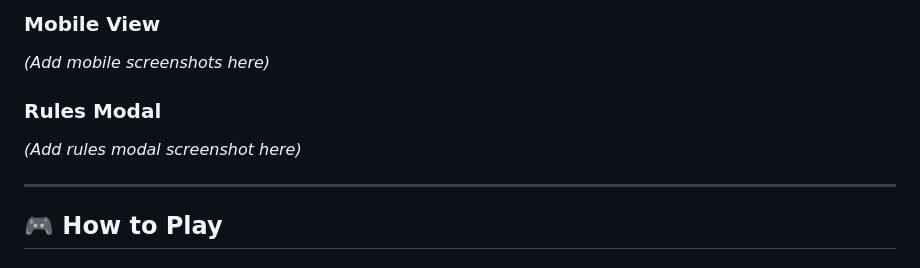
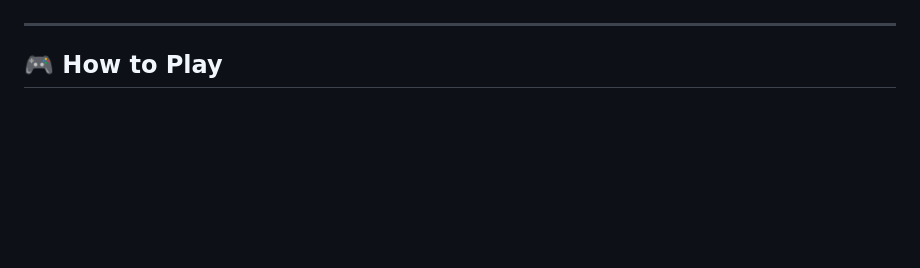
Before and after one commit to nazmul-haque-nihal/Japanese-Reversi-Games, a Markdown page: README.md, the part around one of its changes. GitHub-like rendering; blank space fills up the shorter version.

Commit message:
Update README to include game board screenshot
Removed placeholder text for screenshots in README.

```diff
--- a/README.md
+++ b/README.md
@@ -126,9 +126,4 @@ web/
 
-### Mobile View
-*(Add mobile screenshots here)*
-
-### Rules Modal
-*(Add rules modal screenshot here)*
 
 ---
 
```
Also changed, not shown: other parts of README.md (+1 -1 lines).
